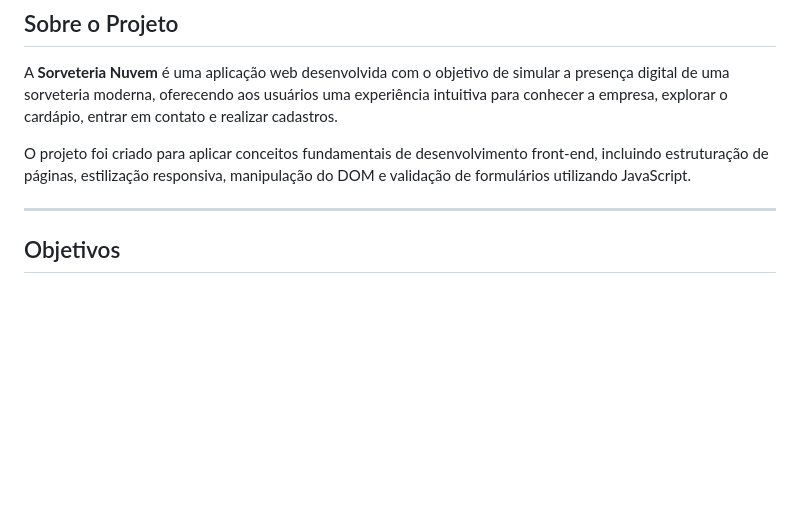
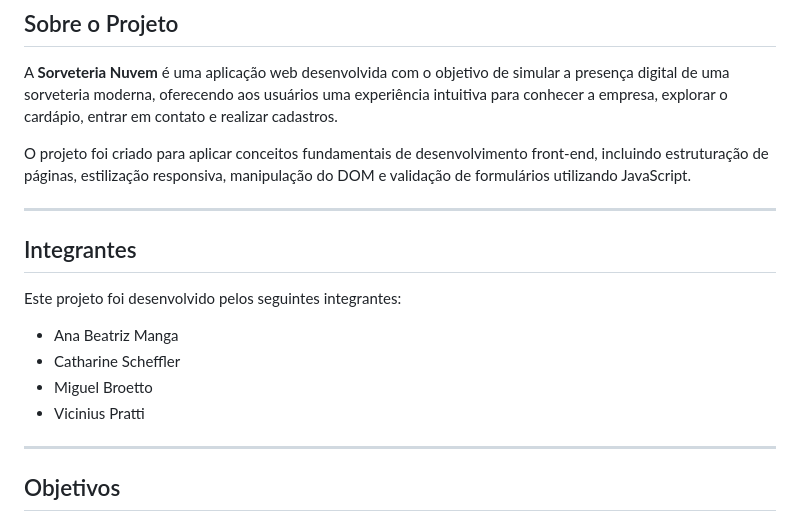
Before and after one commit to anabeatrizmanga/trabalho-integrador, a Markdown page: README.md, the part around the change. GitHub-like rendering; blank space fills up the shorter version.

Commit message:
adicionamento dos nomes dos integrantes ao README.md
Added a section listing the project members.

```diff
--- a/README.md
+++ b/README.md
@@ -11,6 +11,17 @@
 A **Sorveteria Nuvem** é uma aplicação web desenvolvida com o objetivo de simular a presença digital de uma sorveteria moderna, oferecendo aos usuários uma experiência intuitiva para conhecer a empresa, explorar o cardápio, entrar em contato e realizar cadastros.
 
 O projeto foi criado para aplicar conceitos fundamentais de desenvolvimento front-end, incluindo estruturação de páginas, estilização responsiva, manipulação do DOM e validação de formulários utilizando JavaScript.
+
+---
+
+## Integrantes
+
+Este projeto foi desenvolvido pelos seguintes integrantes:
+
+- Ana Beatriz Manga
+- Catharine Scheffler
+- Miguel Broetto
+- Vicinius Pratti
 
 ---
 
```
